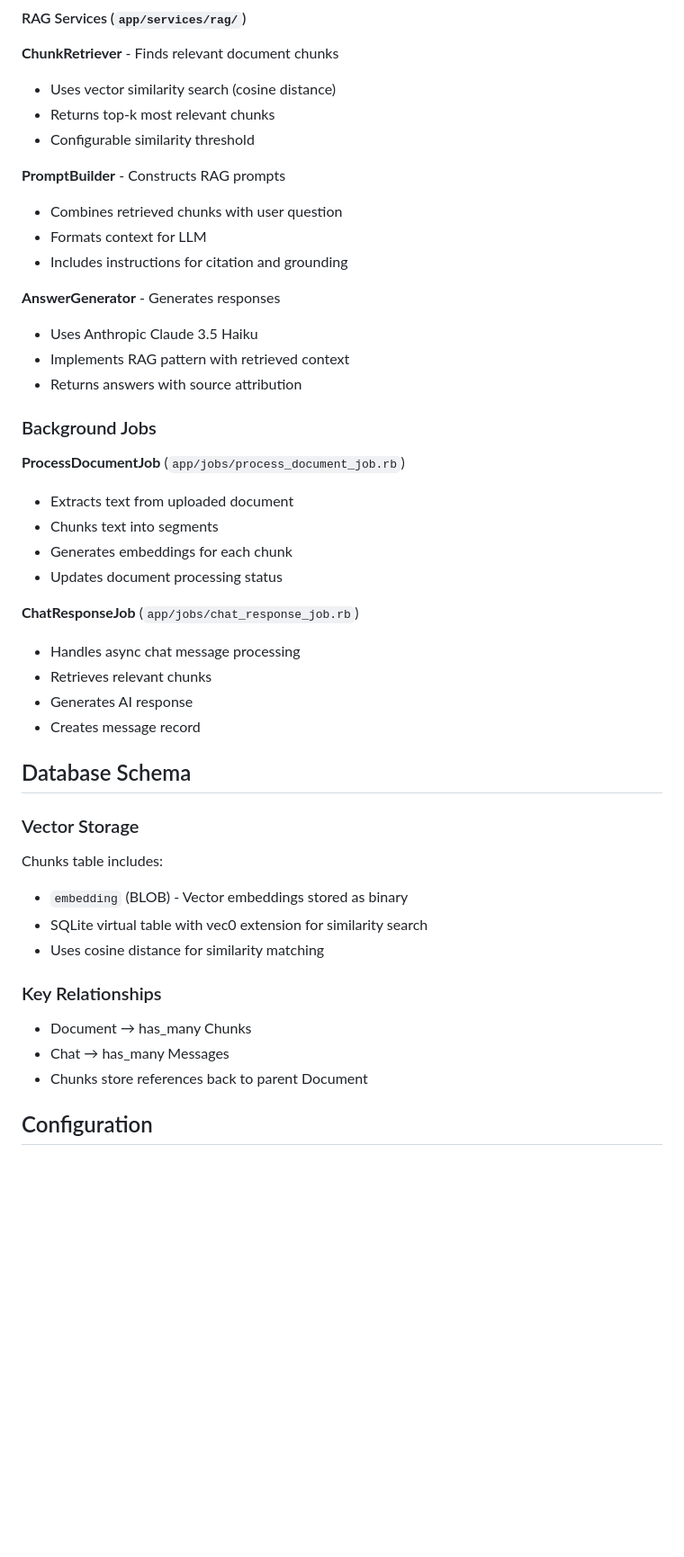
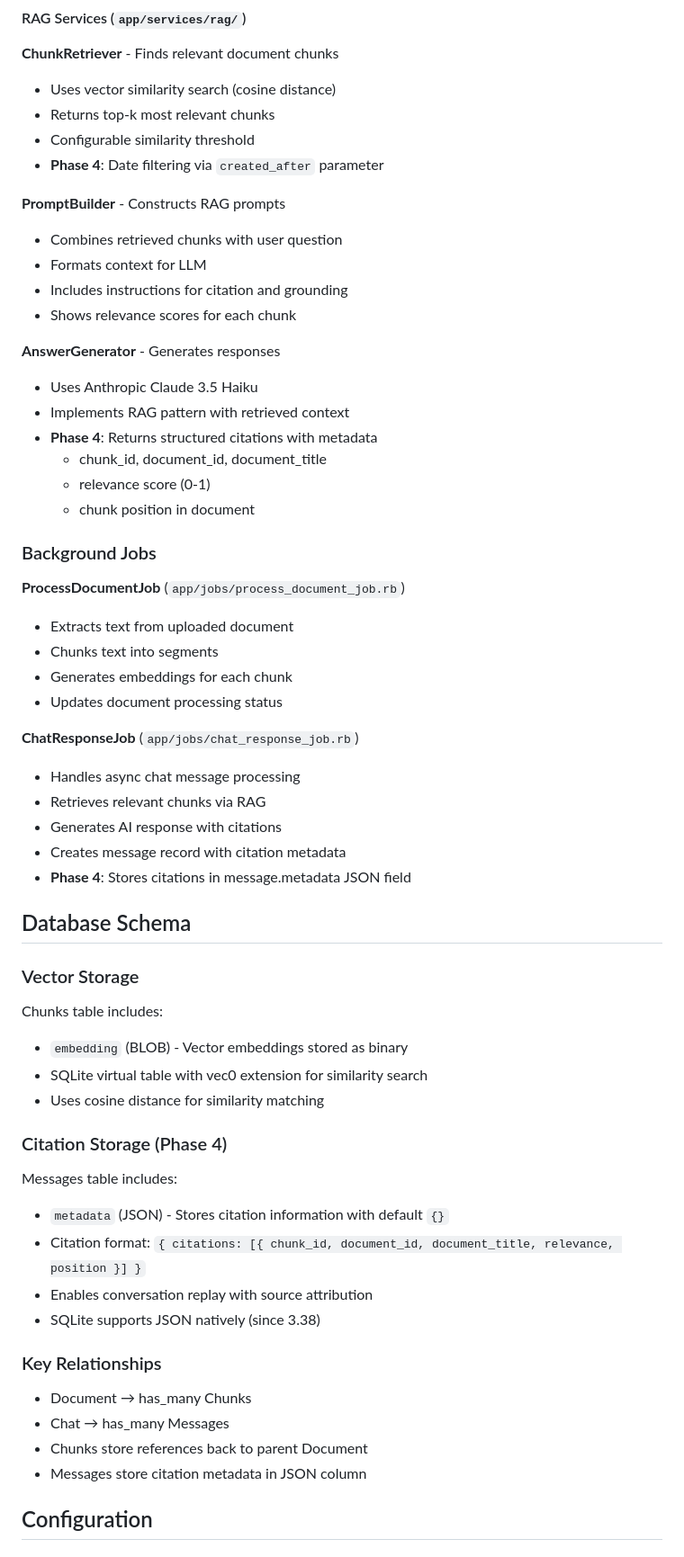
Before and after one commit to grymoire7/ragtime, a Markdown page: CLAUDE.md, the part around the change printed below. Shown: that part at 90% size. Drawn GitHub-style; blank space fills up the shorter version.

```diff
--- a/CLAUDE.md
+++ b/CLAUDE.md
@@ -125,16 +135,21 @@ solid engineering practices and modern AI integration.
 - Uses vector similarity search (cosine distance)
 - Returns top-k most relevant chunks
 - Configurable similarity threshold
+- **Phase 4**: Date filtering via `created_after` parameter
 
 **PromptBuilder** - Constructs RAG prompts
 - Combines retrieved chunks with user question
 - Formats context for LLM
 - Includes instructions for citation and grounding
+- Shows relevance scores for each chunk
 
 **AnswerGenerator** - Generates responses
 - Uses Anthropic Claude 3.5 Haiku
 - Implements RAG pattern with retrieved context
-- Returns answers with source attribution
+- **Phase 4**: Returns structured citations with metadata
+  - chunk_id, document_id, document_title
+  - relevance score (0-1)
+  - chunk position in document
 
 ### Background Jobs
 
@@ -146,9 +161,10 @@ solid engineering practices and modern AI integration.
 
 **ChatResponseJob** (`app/jobs/chat_response_job.rb`)
 - Handles async chat message processing
-- Retrieves relevant chunks
-- Generates AI response
-- Creates message record
+- Retrieves relevant chunks via RAG
+- Generates AI response with citations
+- Creates message record with citation metadata
+- **Phase 4**: Stores citations in message.metadata JSON field
 
 ## Database Schema
 
@@ -158,10 +174,18 @@ Chunks table includes:
 - SQLite virtual table with vec0 extension for similarity search
 - Uses cosine distance for similarity matching
 
+### Citation Storage (Phase 4)
+Messages table includes:
+- `metadata` (JSON) - Stores citation information with default `{}`
+- Citation format: `{ citations: [{ chunk_id, document_id, document_title, relevance, position }] }`
+- Enables conversation replay with source attribution
+- SQLite supports JSON natively (since 3.38)
+
 ### Key Relationships
 - Document → has_many Chunks
 - Chat → has_many Messages
 - Chunks store references back to parent Document
+- Messages store citation metadata in JSON column
 
 ## Configuration
 
```
Also changed, not shown: other parts of CLAUDE.md (+56 -24 lines), docs/initial-design.md (+41 -24 lines).
